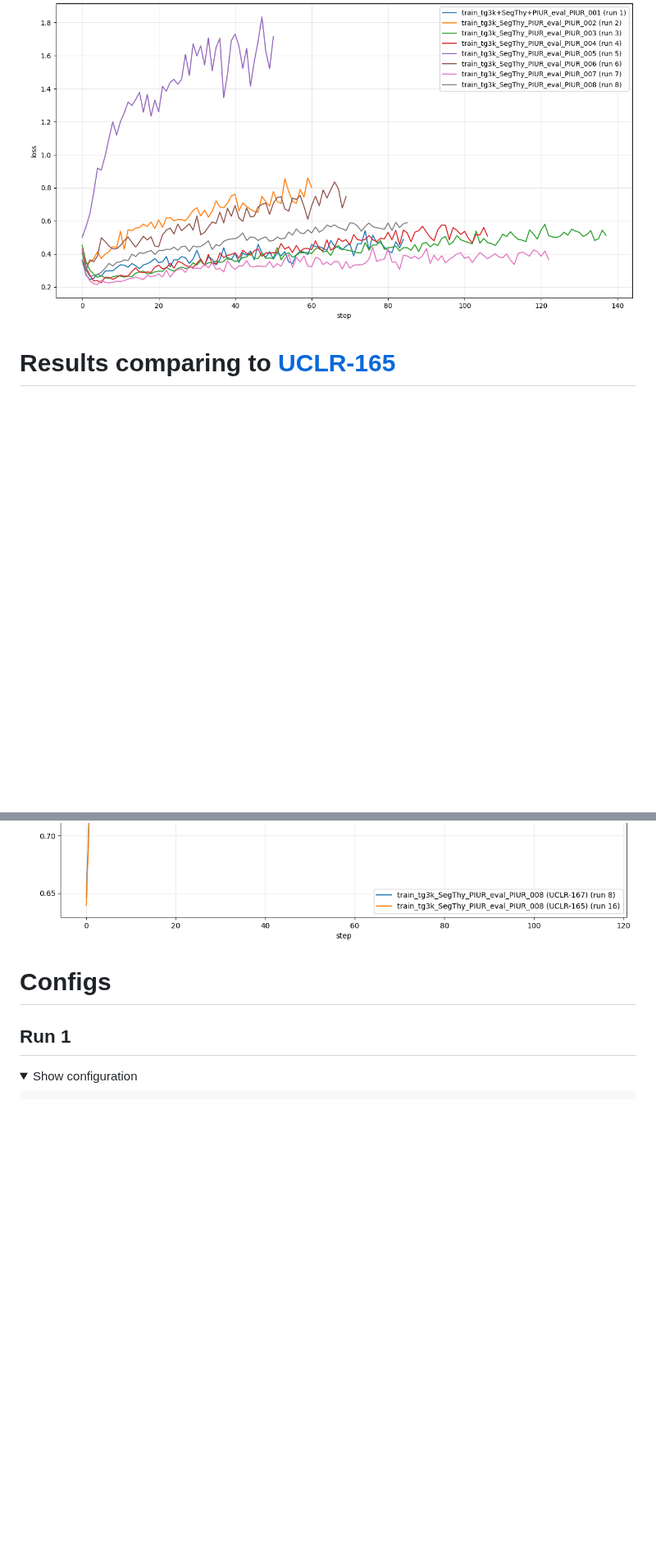
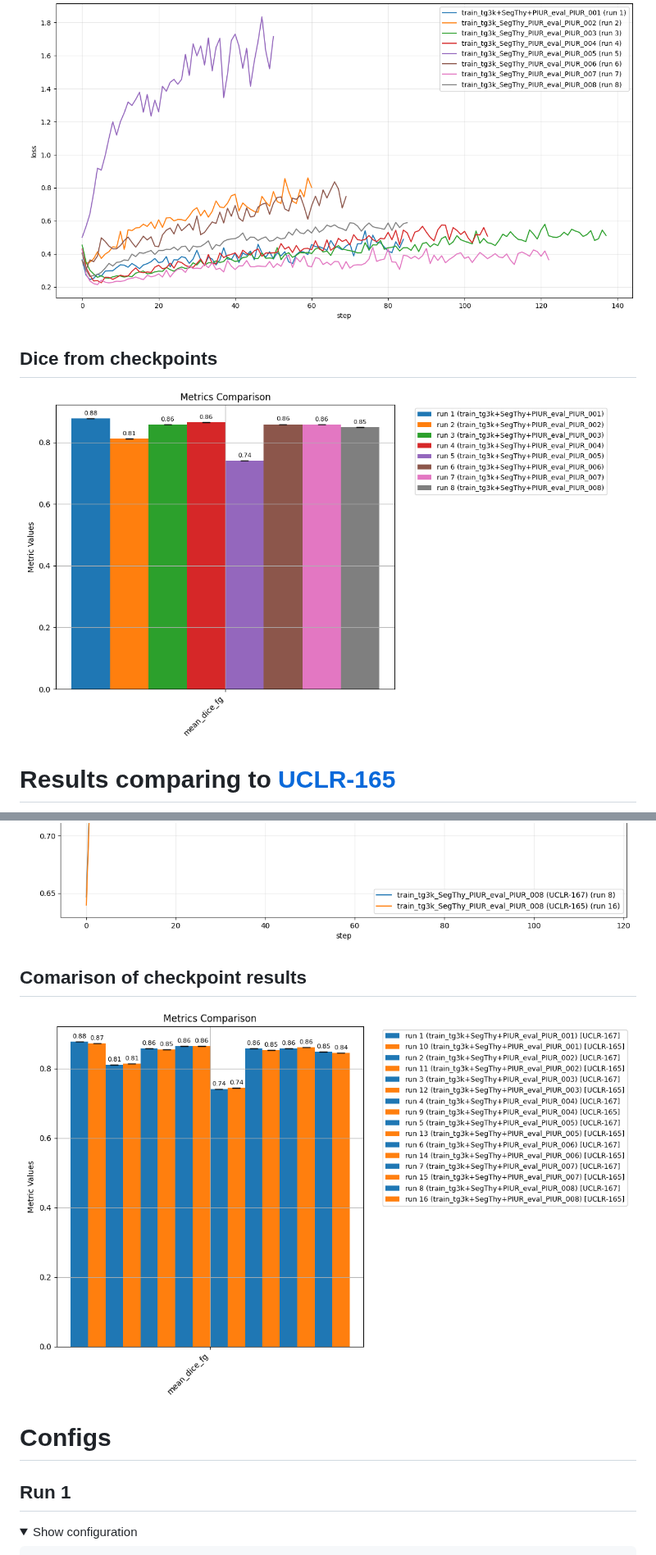
Before and after one commit to UltraclearRepos/US_segmentation, a Markdown page: README.md, 2 parts joined by grey strips. Shown at 82% size. Drawn GitHub-style; pictures changed too: image-11.png (added), image-12.png (added); folded sections open; blank space fills up the shorter version.

```diff
--- a/README.md
+++ b/README.md
@@ -21,6 +21,9 @@ Model was evaluated on each patient from [PIUR_dataset](https://huggingface.co/d
 ## Validation loss
 ![alt text](image-2.png)
 
+## Dice from checkpoints
+![alt text](image-11.png)
+
 
 # Results comparing to [UCLR-165](https://github.com/UltraclearRepos/US_segmentation/tree/UCLR-165)
 
@@ -32,6 +35,9 @@ Model was evaluated on each patient from [PIUR_dataset](https://huggingface.co/d
 ![alt text](image-8.png)
 ![alt text](image-9.png)
 ![alt text](image-10.png)
+
+## Comarison of checkpoint results
+![alt text](image-12.png)
 
 # Configs
 
```
